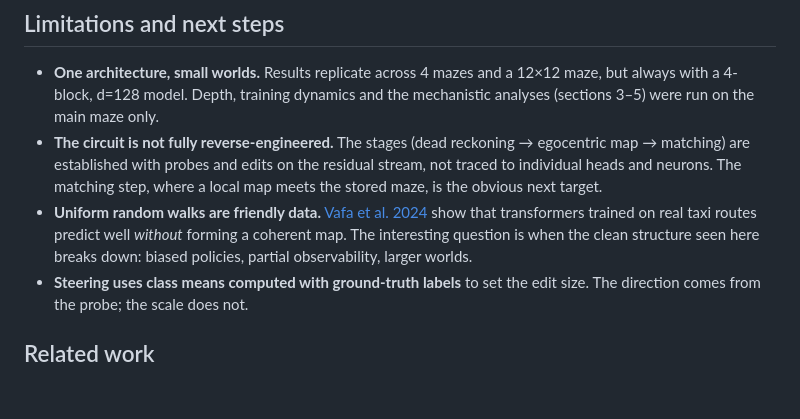
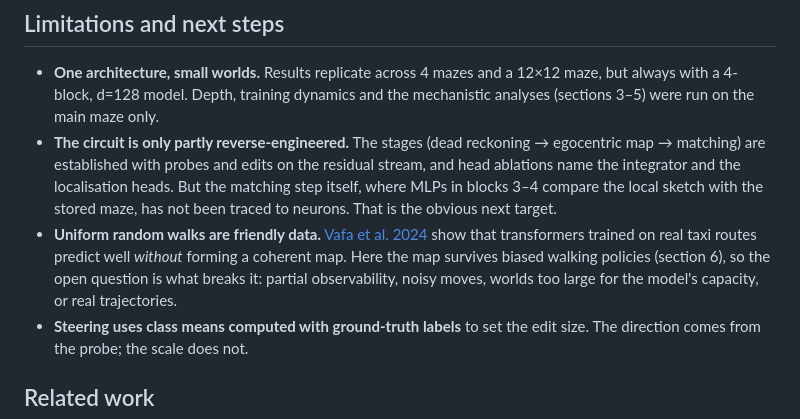
Before and after one commit to PS12007/latent-cartographer, a Markdown page: README.md, the part around one of its changes. GitHub-like rendering; blank space fills up the shorter version.

Commit message:
README: refresh limitations

```diff
--- a/README.md
+++ b/README.md
@@ -174,8 +173,8 @@ docs/           the browser demo (GitHub Pages): model.js is a line-for-line JS
 ## Limitations and next steps
 
 * **One architecture, small worlds.** Results replicate across 4 mazes and a 12×12 maze, but always with a 4-block, d=128 model. Depth, training dynamics and the mechanistic analyses (sections 3–5) were run on the main maze only.
-* **The circuit is not fully reverse-engineered.** The stages (dead reckoning → egocentric map → matching) are established with probes and edits on the residual stream, not traced to individual heads and neurons. The matching step, where a local map meets the stored maze, is the obvious next target.
-* **Uniform random walks are friendly data.** [Vafa et al. 2024](https://arxiv.org/abs/2406.03689) show that transformers trained on real taxi routes predict well *without* forming a coherent map. The interesting question is when the clean structure seen here breaks down: biased policies, partial observability, larger worlds.
+* **The circuit is only partly reverse-engineered.** The stages (dead reckoning → egocentric map → matching) are established with probes and edits on the residual stream, and head ablations name the integrator and the localisation heads. But the matching step itself, where MLPs in blocks 3–4 compare the local sketch with the stored maze, has not been traced to neurons. That is the obvious next target.
+* **Uniform random walks are friendly data.** [Vafa et al. 2024](https://arxiv.org/abs/2406.03689) show that transformers trained on real taxi routes predict well *without* forming a coherent map. Here the map survives biased walking policies (section 6), so the open question is what breaks it: partial observability, noisy moves, worlds too large for the model's capacity, or real trajectories.
 * **Steering uses class means computed with ground-truth labels** to set the edit size. The direction comes from the probe; the scale does not.
 
 ## Related work
```
Also changed, not shown: other parts of README.md (+0 -1 lines).
